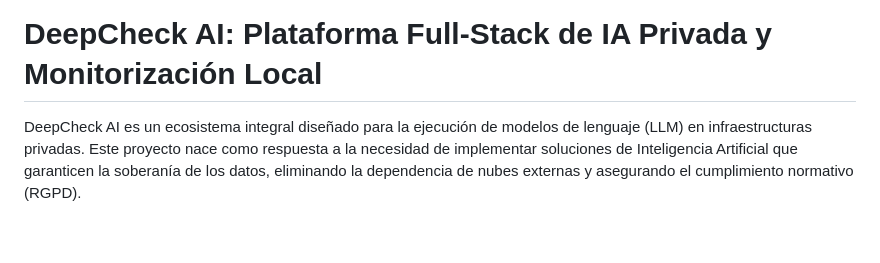
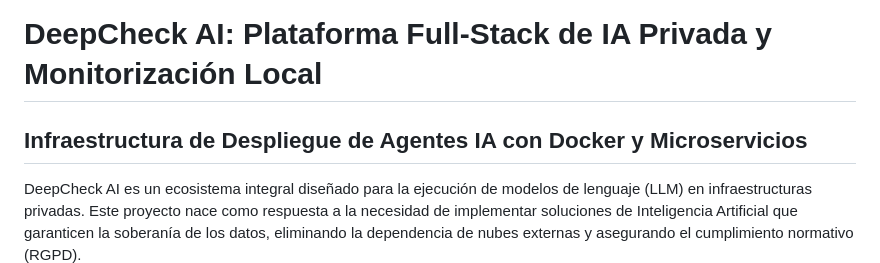
Before and after one commit to flb21sys/tfgDeepCheck-AI, a Markdown page: README.md, the part around the change. Drawn GitHub-style; blank space fills up the shorter version.

Commit message:
Add deployment infrastructure section to README
Added section on deployment infrastructure with Docker and microservices.

```diff
--- a/README.md
+++ b/README.md
@@ -1,4 +1,5 @@
 # DeepCheck AI: Plataforma Full-Stack de IA Privada y Monitorización Local
+## Infraestructura de Despliegue de Agentes IA con Docker y Microservicios
 
 DeepCheck AI es un ecosistema integral diseñado para la ejecución de modelos de lenguaje (LLM) en infraestructuras privadas. Este proyecto nace como respuesta a la necesidad de implementar soluciones de Inteligencia Artificial que garanticen la soberanía de los datos, eliminando la dependencia de nubes externas y asegurando el cumplimiento normativo (RGPD).
 
```
